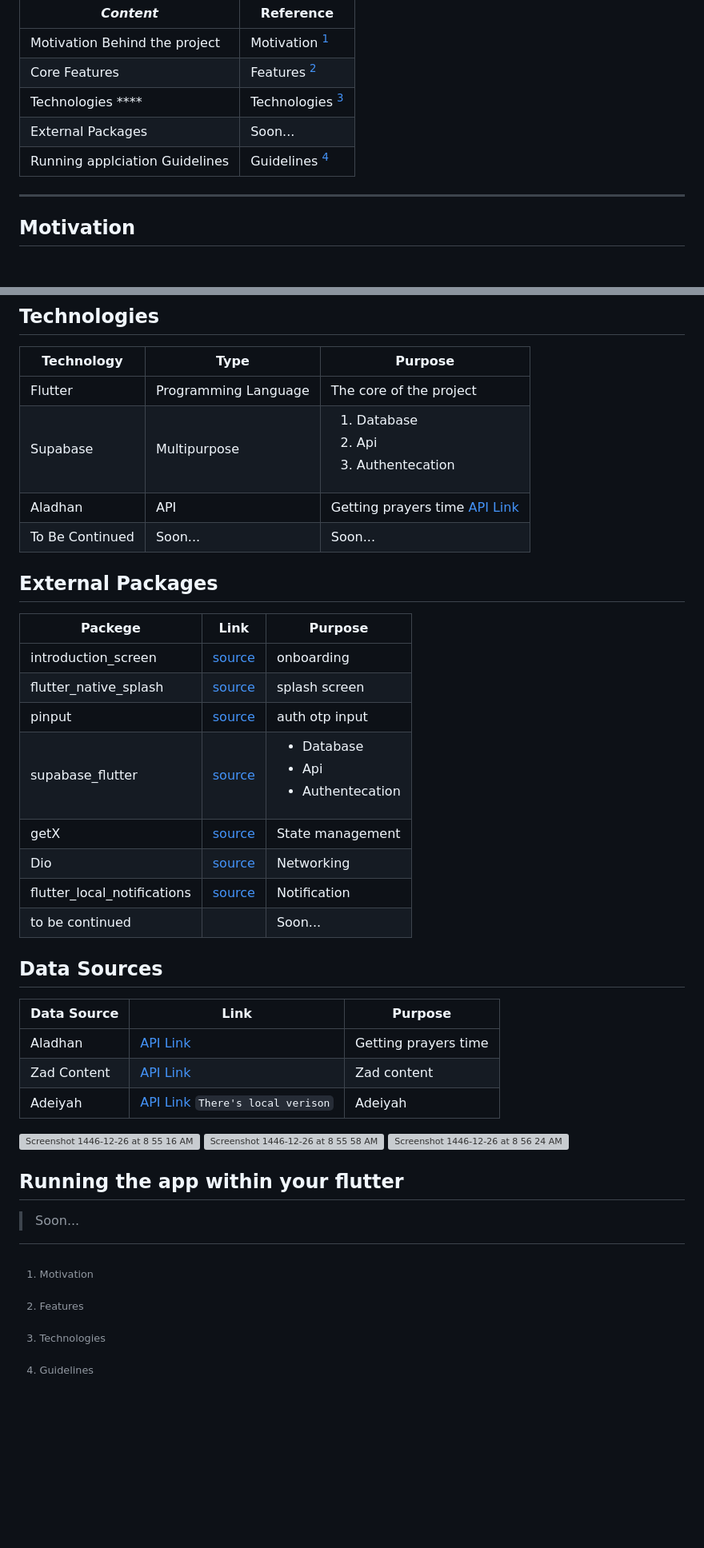
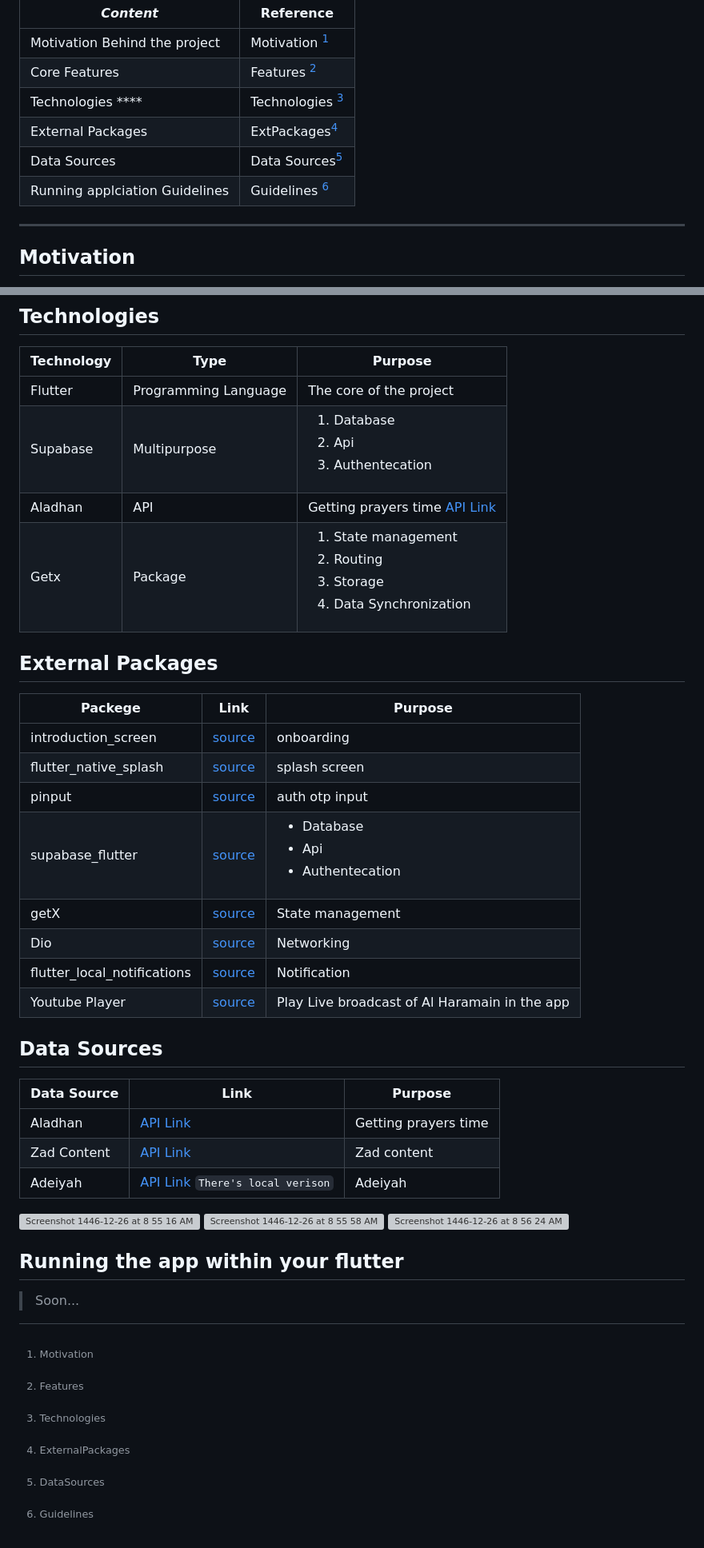
Before and after one commit to viaRenad/PROJECT-1, a Markdown page: README.md, 2 parts joined by grey strips. Shown: that part at 80% size. Rendered like a GitHub page; blank space fills up the shorter version; grey boxes are pictures that could not be loaded.

```diff
--- a/README.md
+++ b/README.md
@@ -17,8 +17,9 @@ an application to help pilgrims detects their nusk step by step
 | Motivation Behind the project  | Motivation [^1]   |
 | Core Features                  | Features [^2]     |
 | Technologies \*\*\*\*          | Technologies [^3] |
-| External Packages              | Soon...           |
-| Running applciation Guidelines | Guidelines [^4]   |
+| External Packages              | ExtPackages[^4]   |
+| Data Sources                   | Data Sources[^5]  |
+| Running applciation Guidelines | Guidelines [^6]   |
 
 ---
 
@@ -64,11 +66,12 @@ an application to help pilgrims detects their nusk step by step
 
 | Technology      | Type                 | Purpose                                                                                                                                                                                   |
 | --------------- | -------------------- | ----------------------------------------------------------------------------------------------------------------------------------------------------------------------------------------- |
-| Flutter         | Programming Language | The core of the project                                                                                                                                                                   |
-| Supabase        | Multipurpose         | <ol><li>Database</li><li>Api</li><li>Authentecation</li></ol>                                                                                                                             |
+| Flutter         | Programming Language | The core of the project                                       |
+| Supabase        | Multipurpose         | <ol><li>Database</li><li>Api</li><li>Authentecation</li></ol> |
 | Aladhan         | API                  | Getting prayers time [API Link](https://api.aladhan.com/v1/timingsByAddress/${date}?address=Makkah%2C+Saudi+Arabia&method=4&shafaq=general&latitudeAdjustmentMethod=1&calendarMethod=UAQ) |
-| To Be Continued | Soon...              | Soon...                                                                                                                                                                                   |
+| Getx            | Package              | <ol><li>State management</li><li>Routing</li><li>Storage</li><li>Data Synchronization</li></ol> |
 
+[^4]: ExternalPackages
 ## External Packages
 
 | Packege                     | Link                                                           | Purpose                                                       |
@@ -80,8 +83,10 @@ an application to help pilgrims detects their nusk step by step
 | getX                        | [source](https://pub.dev/packages/get)                         | State management                                              |
 | Dio                         | [source](https://pub.dev/packages/dio)                         | Networking                                                    |
 | flutter_local_notifications | [source](https://pub.dev/packages/flutter_local_notifications) | Notification                                                  |
-| to be continued             |                                                                | Soon...                                                       |
+| Youtube Player              | [source](https://pub.dev/packages/youtube_player_flutter)      | Play Live broadcast of Al Haramain in the app                 |
 
+
+[^5]: DataSources
 ## Data Sources
 
 | Data Source | Link                                                                                                                                                                 | Purpose              |
```
Also changed, not shown: other parts of README.md (+3 -2 lines).
